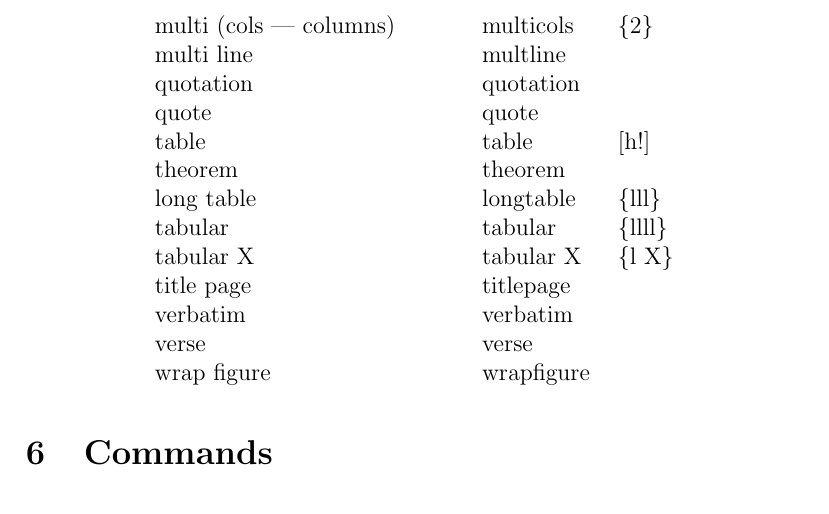
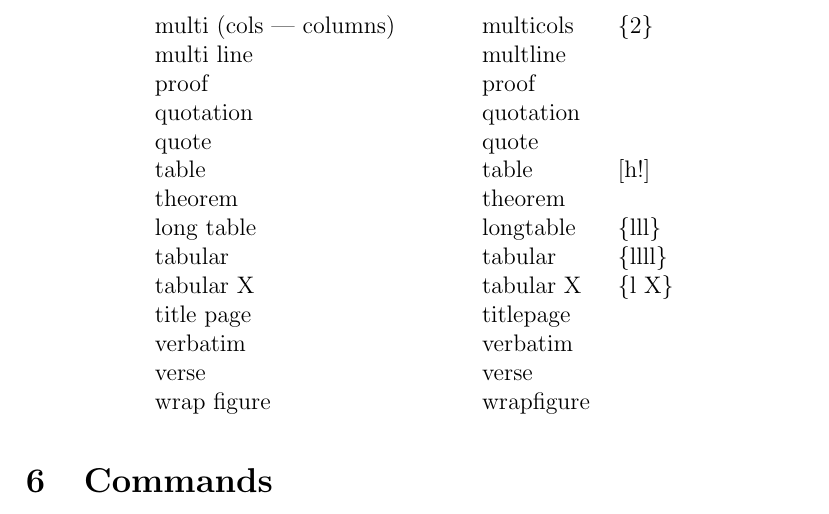
Before and after one commit to mrob95/mathfly, a LaTeX paper (mathfly/docs/source/LaTeX.tex): part of page 4 of 10, cut so that both start at the same text. Compiled offline with pdfLaTeX.

Commit message:
update docs

```diff
--- a/mathfly/docs/source/LaTeX.tex
+++ b/mathfly/docs/source/LaTeX.tex
@@ -103,6 +103,7 @@ frame & frame & \\
 mini page & minipage & \\
 multi (cols | columns) & multicols & \{2\} \\
 multi line & multline & \\
+proof & proof & \\
 quotation & quotation & \\
 quote & quote & \\
 table & table & [h!] \\
```
Also changed, not shown: mathfly/docs/LaTeX.pdf.
